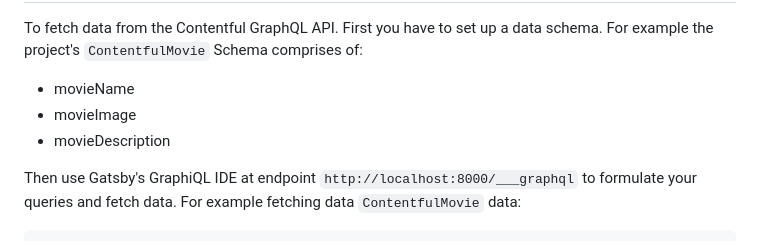
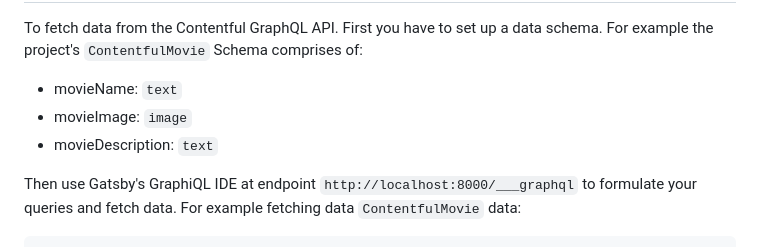
Before and after one commit to leonkenyaga/WFD-Technical-Challenge-App, a Markdown page: README.md, the part around one of its changes. GitHub-like rendering.

Commit message:
docs: update README.md formatting errors

````diff
--- a/README.md
+++ b/README.md
@@ -387,9 +387,9 @@
 
 To fetch data from the Contentful GraphQL API. First you have to set up a data schema. For example the project's ```ContentfulMovie``` Schema comprises of:
 
-- movieName
-- movieImage
-- movieDescription
+- movieName: ```text```
+- movieImage: ```image```
+- movieDescription: ```text```
 
 Then use Gatsby's GraphiQL IDE at endpoint ```http://localhost:8000/___graphql``` to formulate your queries and fetch data. For example fetching data ```ContentfulMovie``` data:
 
````
Also changed, not shown: other parts of README.md (+5 -5 lines).
